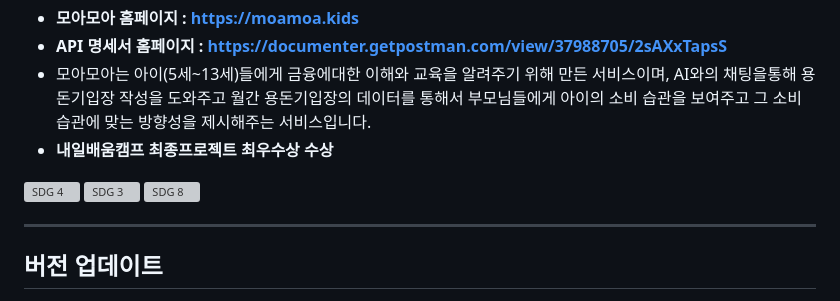
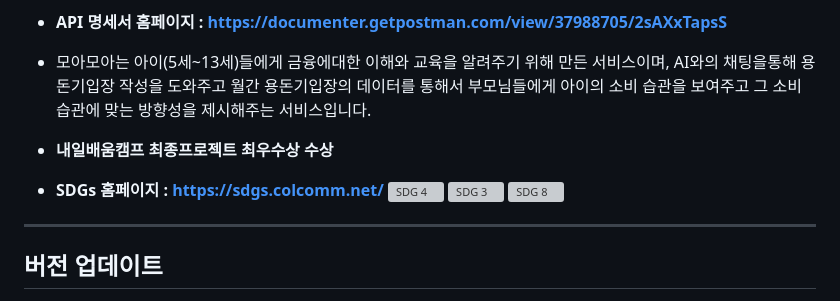
Before and after one commit to taecheonin/moamoa, a Markdown page: README.md, the part around the change. Rendered like a GitHub page; grey boxes are pictures that could not be loaded.

Commit message:
Add SDGs homepage link to README

```diff
--- a/README.md
+++ b/README.md
@@ -4,6 +4,7 @@
 - 모아모아는 아이(5세~13세)들에게 금융에대한 이해와 교육을 알려주기 위해 만든 서비스이며, AI와의 채팅을통해 용돈기입장 작성을 도와주고 월간 용돈기입장의 데이터를 통해서 부모님들에게 아이의 소비 습관을 보여주고 그 소비습관에 맞는 방향성을 제시해주는 서비스입니다.
 - **내일배움캠프 최종프로젝트 최우수상 수상**
 
+- **SDGs 홈페이지 : [https://sdgs.colcomm.net/](https://sdgs.colcomm.net/)**
 ![SDG 4](https://sdgs.colcomm.net/badge/sdg/4.svg?score=75)
 ![SDG 3](https://sdgs.colcomm.net/badge/sdg/3.svg)
 ![SDG 8](https://sdgs.colcomm.net/badge/sdg/8.svg)
```
